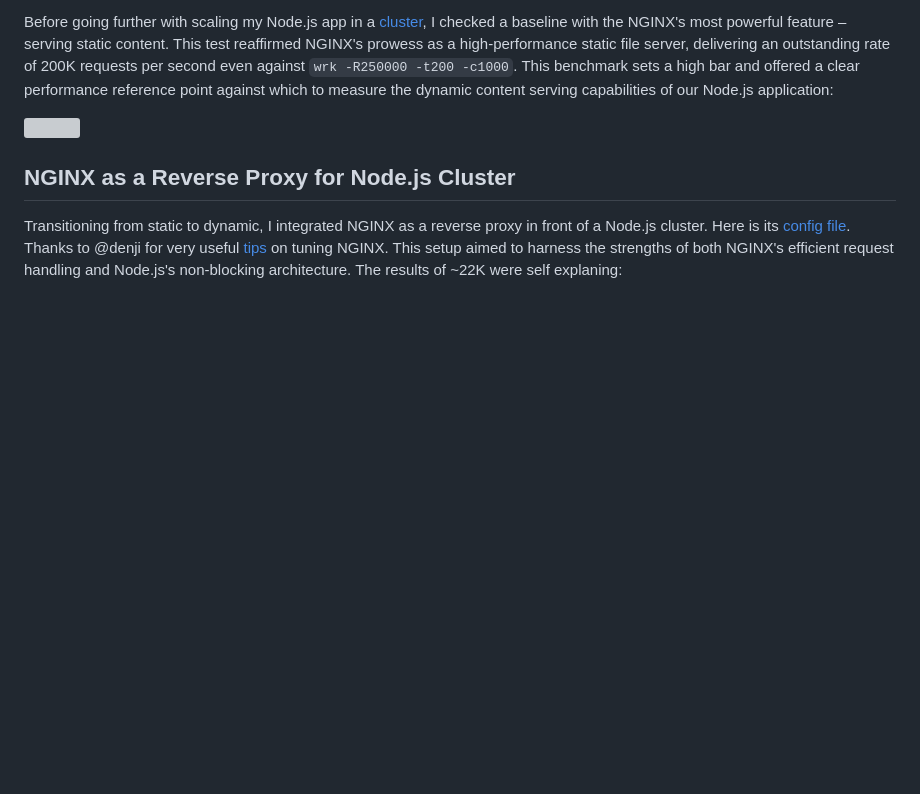
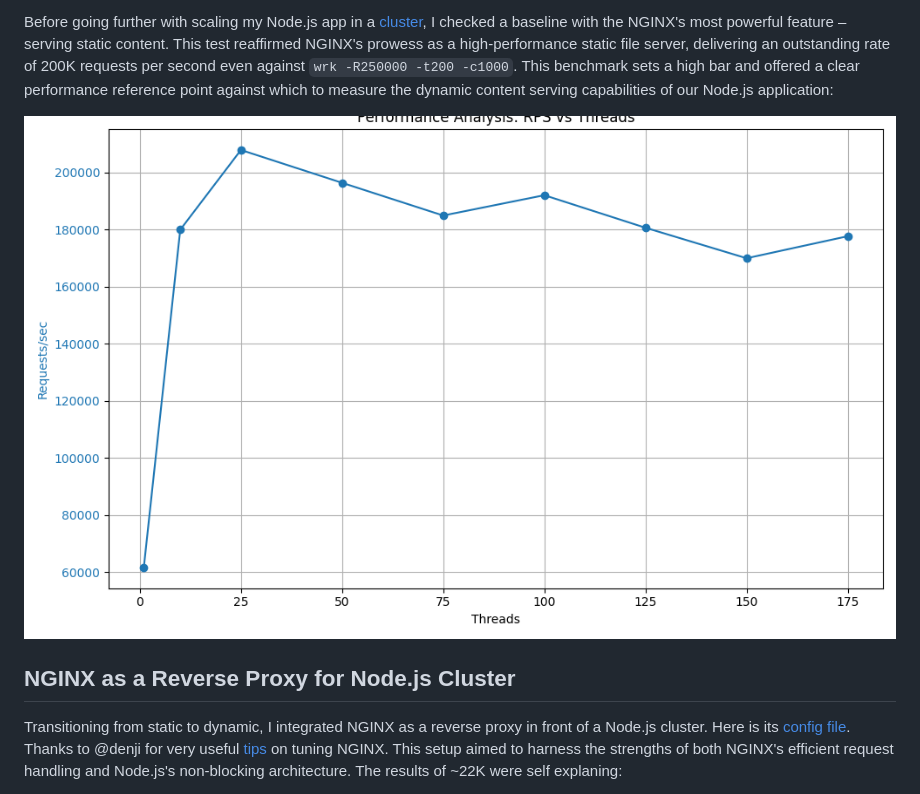
Before and after one commit to Ingvord/shiny-guide, a Markdown page: README.md, the part around the change. Rendered like a GitHub page; blank space fills up the shorter version; grey boxes are pictures that could not be loaded.

```diff
--- a/README.md
+++ b/README.md
@@ -28,7 +28,7 @@ These tests, conducted in isolation on a single Node.js instance, served as a ba
 
 Before going further with scaling my Node.js app in a [cluster](bin/nodejs_cluster.sh), I checked a baseline with the NGINX's most powerful feature – serving static content. This test reaffirmed NGINX's prowess as a high-performance static file server, delivering an outstanding rate of 200K requests per second even against `wrk -R250000 -t200 -c1000`. This benchmark sets a high bar and offered a clear performance reference point against which to measure the dynamic content serving capabilities of our Node.js application:
 
-![](performance_analysis_rps.png)
+![](figures/performance_analysis_rps.png)
 
 ## NGINX as a Reverse Proxy for Node.js Cluster
 
```
